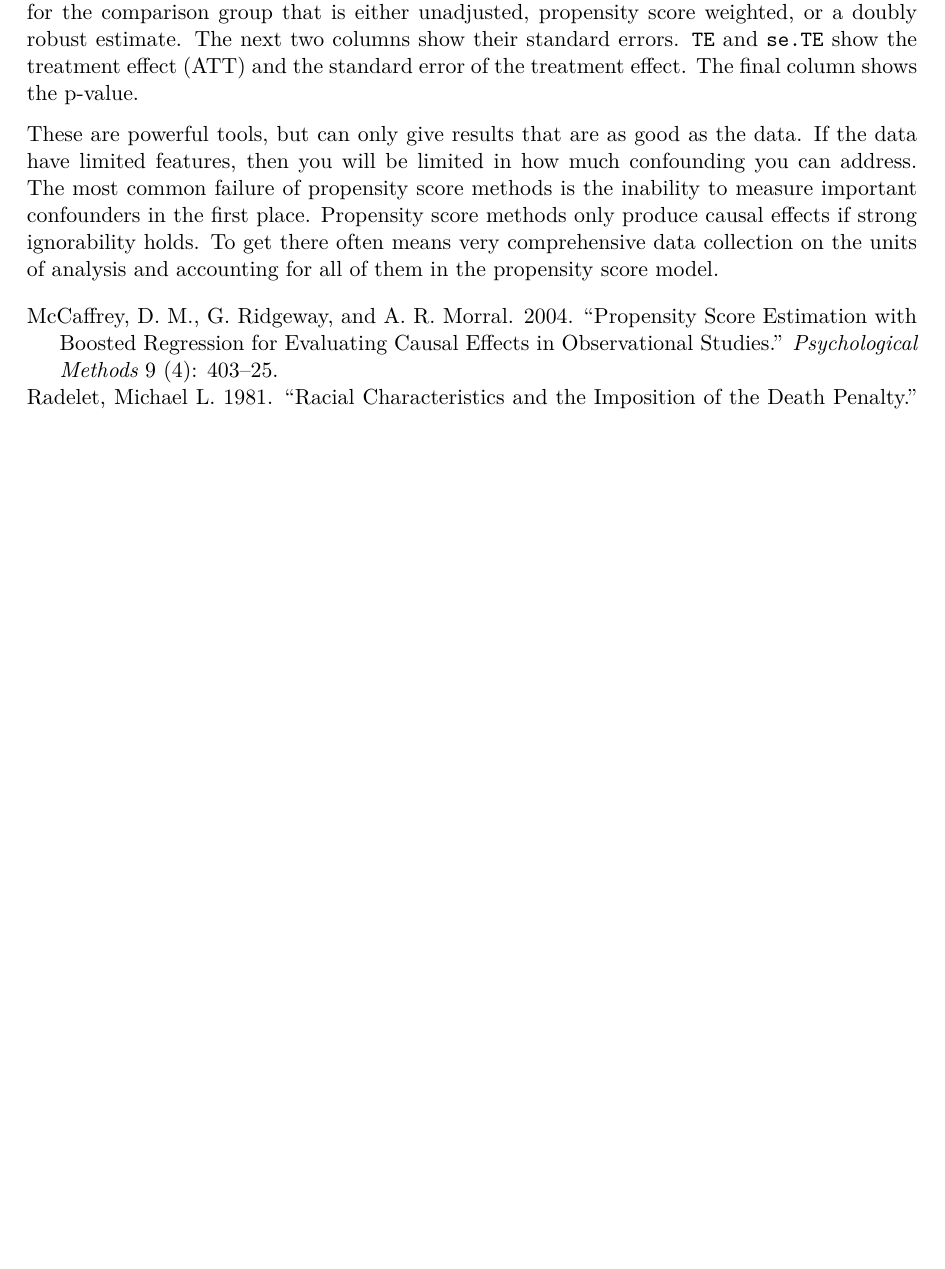
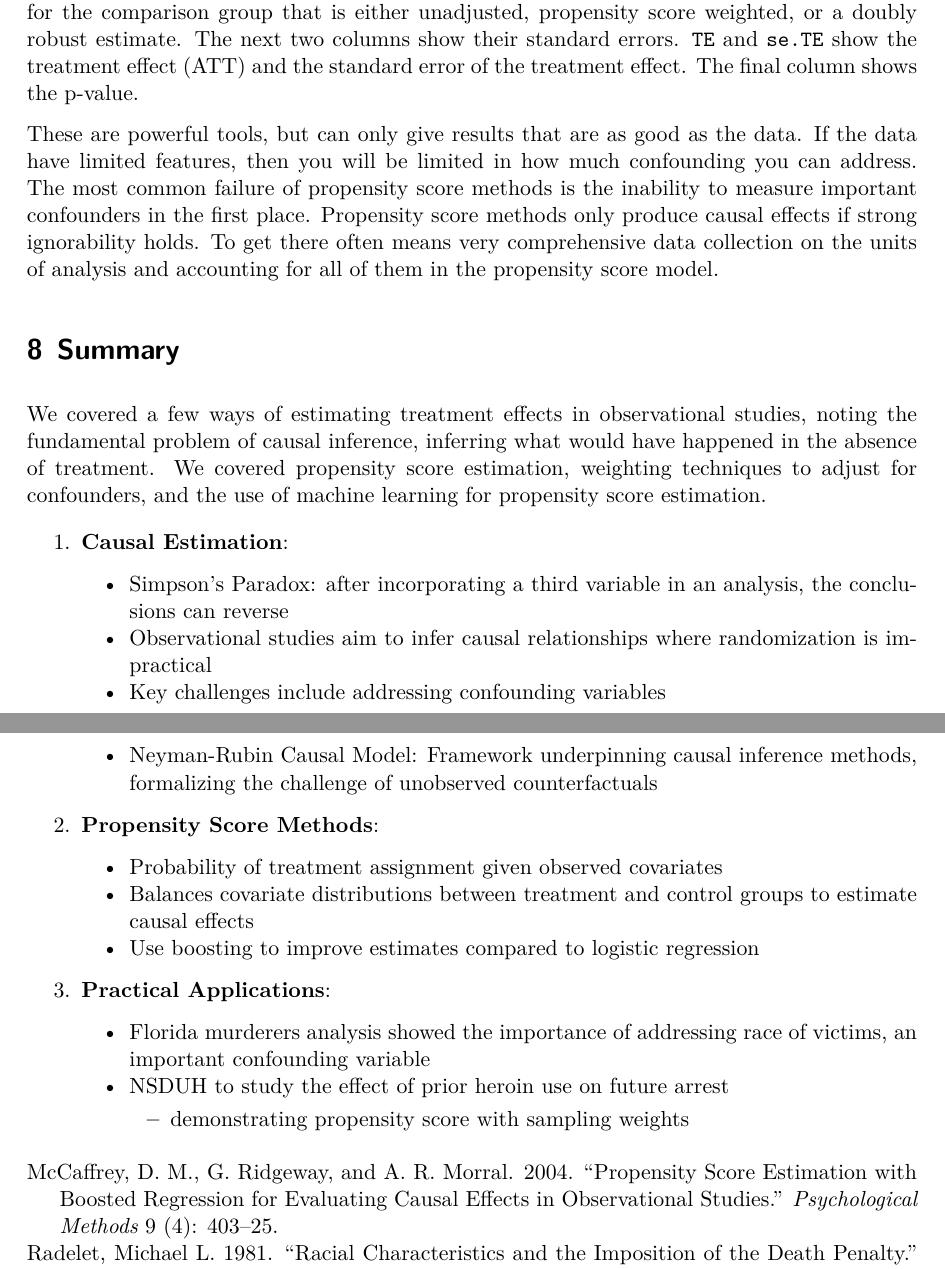
Before and after one commit to gregridgeway/ML4SocialScience, a Quarto document (L9-propensity-score-estimation.qmd): part of page 46 of 46 before the commit and two parts of pages 46 and 47 of 47 after it, the two joined at a grey line, cut so that both start at the same text, the shorter picture padded with empty space. The pictures show the output file L9-propensity-score-estimation.pdf that the author committed with the source.

Commit message:
after spellcheck"

```diff
--- a/L9-propensity-score-estimation.qmd
+++ b/L9-propensity-score-estimation.qmd
@@ -1086,3 +1086,23 @@ ps2$effects$arrest |>
 The first row of @tbl-ATTestimate shows the unadjusted analysis. The second row shows a propensity score analysis. The third row shows a doubly robust analysis, one that includes the features in the outcome regression model. The first column is the arrest rate for the heroin group. This remains unchanged regardless of the estimator. The second column is the arrest rate for the comparison group that is either unadjusted, propensity score weighted, or a doubly robust estimate. The next two columns show their standard errors. `TE` and `se.TE` show the treatment effect (ATT) and the standard error of the treatment effect. The final column shows the p-value.
 
 These are powerful tools, but can only give results that are as good as the data. If the data have limited features, then you will be limited in how much confounding you can address. The most common failure of propensity score methods is the inability to measure important confounders in the first place. Propensity score methods only produce causal effects if strong ignorability holds. To get there often means very comprehensive data collection on the units of analysis and accounting for all of them in the propensity score model.
+
+# Summary
+
+We covered a few ways of estimating treatment effects in observational studies, noting the fundamental problem of causal inference, inferring what would have happened in the absence of treatment. We covered propensity score estimation, weighting techniques to adjust for confounders, and the use of machine learning for propensity score estimation.
+
+1. **Causal Estimation**:
+   - Simpson's Paradox: after incorporating a third variable in an analysis, the conclusions can  reverse
+   - Observational studies aim to infer causal relationships where randomization is impractical
+   - Key challenges include addressing confounding variables
+   - Neyman-Rubin Causal Model: Framework underpinning causal inference methods, formalizing the challenge of unobserved counterfactuals
+
+2. **Propensity Score Methods**:
+   - Probability of treatment assignment given observed covariates
+   - Balances covariate distributions between treatment and control groups to estimate causal effects
+   - Use boosting to improve estimates compared to logistic regression
+
+3. **Practical Applications**:
+   - Florida murderers analysis showed the importance of addressing race of victims, an important confounding variable
+   - NSDUH to study the effect of prior heroin use on future arrest
+      - demonstrating propensity score with sampling weights
```
Also changed, not shown: L9-propensity-score-estimation.html, L9-propensity-score-estimation.pdf, L9-propensity-score-estimation.qmd (12 more changed lines).
